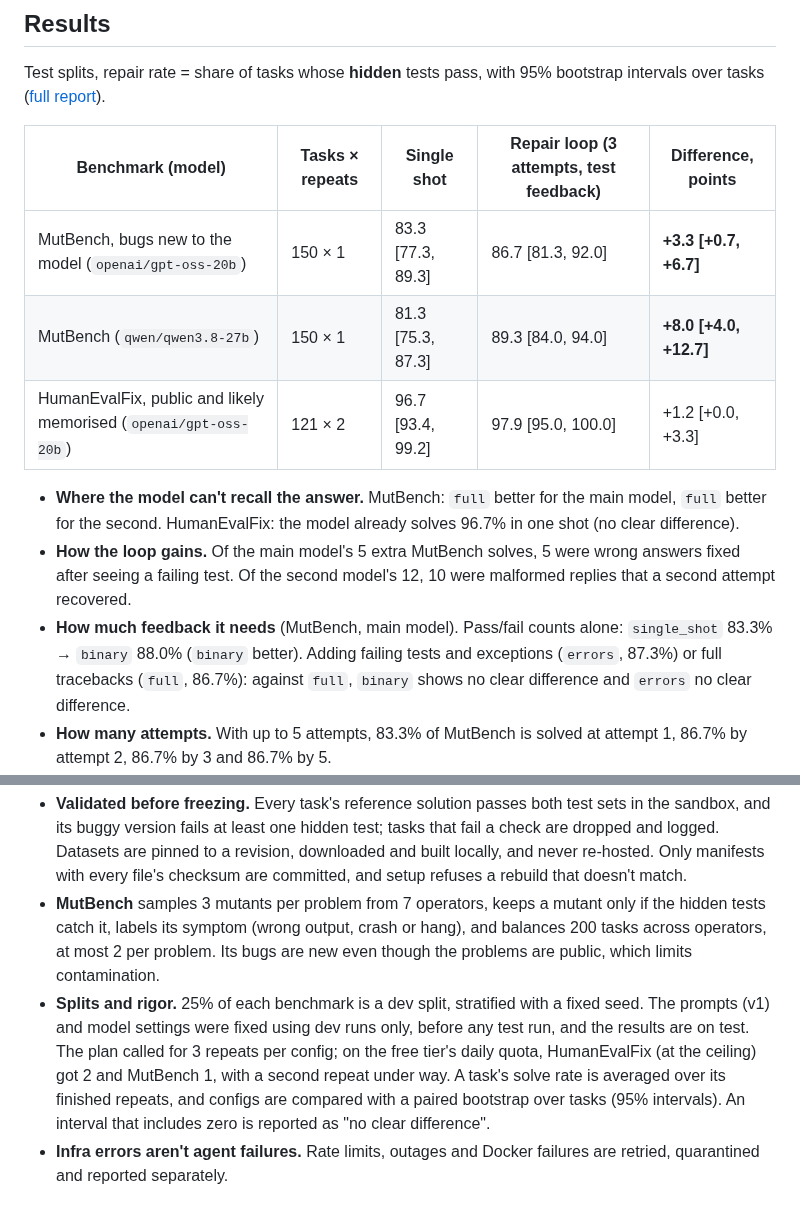
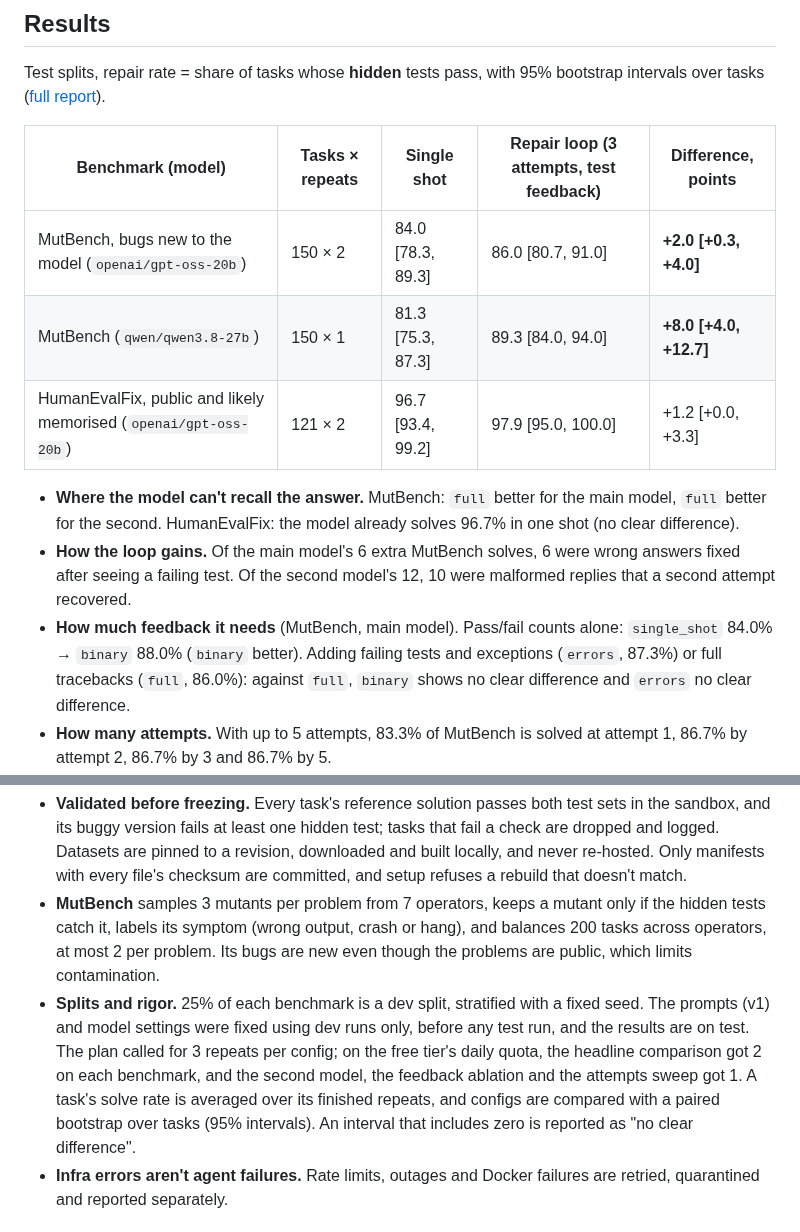
Before and after one commit to keshavm21/patchloop, a Markdown page: README.md, 2 parts joined by grey strips. Drawn GitHub-style.

```diff
--- a/README.md
+++ b/README.md
@@ -13,13 +13,13 @@ Test splits, repair rate = share of tasks whose **hidden** tests pass, with 95%
 
 | Benchmark (model) | Tasks × repeats | Single shot | Repair loop (3 attempts, test feedback) | Difference, points |
 |---|---|---|---|---|
-| MutBench, bugs new to the model (`openai/gpt-oss-20b`) | 150 × 1 | 83.3 [77.3, 89.3] | 86.7 [81.3, 92.0] | **+3.3 [+0.7, +6.7]** |
+| MutBench, bugs new to the model (`openai/gpt-oss-20b`) | 150 × 2 | 84.0 [78.3, 89.3] | 86.0 [80.7, 91.0] | **+2.0 [+0.3, +4.0]** |
 | MutBench (`qwen/qwen3.8-27b`) | 150 × 1 | 81.3 [75.3, 87.3] | 89.3 [84.0, 94.0] | **+8.0 [+4.0, +12.7]** |
 | HumanEvalFix, public and likely memorised (`openai/gpt-oss-20b`) | 121 × 2 | 96.7 [93.4, 99.2] | 97.9 [95.0, 100.0] | +1.2 [+0.0, +3.3] |
 
 - **Where the model can't recall the answer.** MutBench: `full` better for the main model, `full` better for the second. HumanEvalFix: the model already solves 96.7% in one shot (no clear difference).
-- **How the loop gains.** Of the main model's 5 extra MutBench solves, 5 were wrong answers fixed after seeing a failing test. Of the second model's 12, 10 were malformed replies that a second attempt recovered.
-- **How much feedback it needs** (MutBench, main model). Pass/fail counts alone: `single_shot` 83.3% → `binary` 88.0% (`binary` better). Adding failing tests and exceptions (`errors`, 87.3%) or full tracebacks (`full`, 86.7%): against `full`, `binary` shows no clear difference and `errors` no clear difference.
+- **How the loop gains.** Of the main model's 6 extra MutBench solves, 6 were wrong answers fixed after seeing a failing test. Of the second model's 12, 10 were malformed replies that a second attempt recovered.
+- **How much feedback it needs** (MutBench, main model). Pass/fail counts alone: `single_shot` 84.0% → `binary` 88.0% (`binary` better). Adding failing tests and exceptions (`errors`, 87.3%) or full tracebacks (`full`, 86.0%): against `full`, `binary` shows no clear difference and `errors` no clear difference.
 - **How many attempts.** With up to 5 attempts, 83.3% of MutBench is solved at attempt 1, 86.7% by attempt 2, 86.7% by 3 and 86.7% by 5.
 - **Why the rest fail.** In 32 hand-labelled failures: wrong diagnosis (12), partial fixes (9), benchmark noise where the reference contradicts its own spec (7), and over-defensive validation (3). There was no case of hard-coding the visible tests.
 <!-- /RESULTS -->
@@ -73,7 +73,7 @@ A trivial passing run costs 0.60 s at the median and 0.77 s at p95, from contain
 
 - **Validated before freezing.** Every task's reference solution passes both test sets in the sandbox, and its buggy version fails at least one hidden test; tasks that fail a check are dropped and logged. Datasets are pinned to a revision, downloaded and built locally, and never re-hosted. Only manifests with every file's checksum are committed, and setup refuses a rebuild that doesn't match.
 - **MutBench** samples 3 mutants per problem from 7 operators, keeps a mutant only if the hidden tests catch it, labels its symptom (wrong output, crash or hang), and balances 200 tasks across operators, at most 2 per problem. Its bugs are new even though the problems are public, which limits contamination.
-- **Splits and rigor.** 25% of each benchmark is a dev split, stratified with a fixed seed. The prompts (v1) and model settings were fixed using dev runs only, before any test run, and the results are on test. The plan called for 3 repeats per config; on the free tier's daily quota, HumanEvalFix (at the ceiling) got 2 and MutBench 1, with a second repeat under way. A task's solve rate is averaged over its finished repeats, and configs are compared with a paired bootstrap over tasks (95% intervals). An interval that includes zero is reported as "no clear difference".
+- **Splits and rigor.** 25% of each benchmark is a dev split, stratified with a fixed seed. The prompts (v1) and model settings were fixed using dev runs only, before any test run, and the results are on test. The plan called for 3 repeats per config; on the free tier's daily quota, the headline comparison got 2 on each benchmark, and the second model, the feedback ablation and the attempts sweep got 1. A task's solve rate is averaged over its finished repeats, and configs are compared with a paired bootstrap over tasks (95% intervals). An interval that includes zero is reported as "no clear difference".
 - **Infra errors aren't agent failures.** Rate limits, outages and Docker failures are retried, quarantined and reported separately.
 
 ## Design decisions
```
Also changed, not shown: results/REPORT.md (+14 -14 lines), results/mutbench-test/report.md (+22 -22 lines), results/mutbench-test/success_at_k.png, 1 other file.
